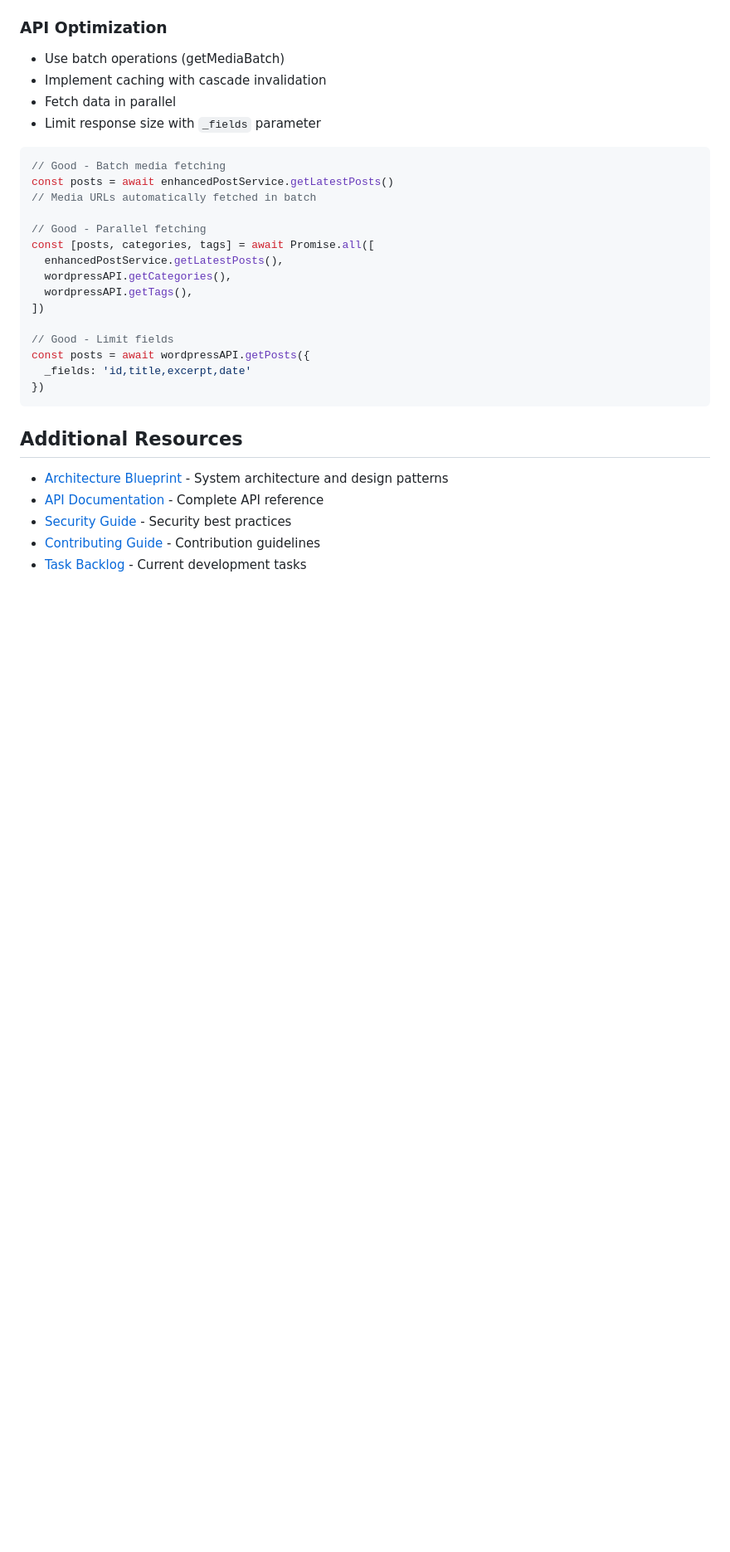
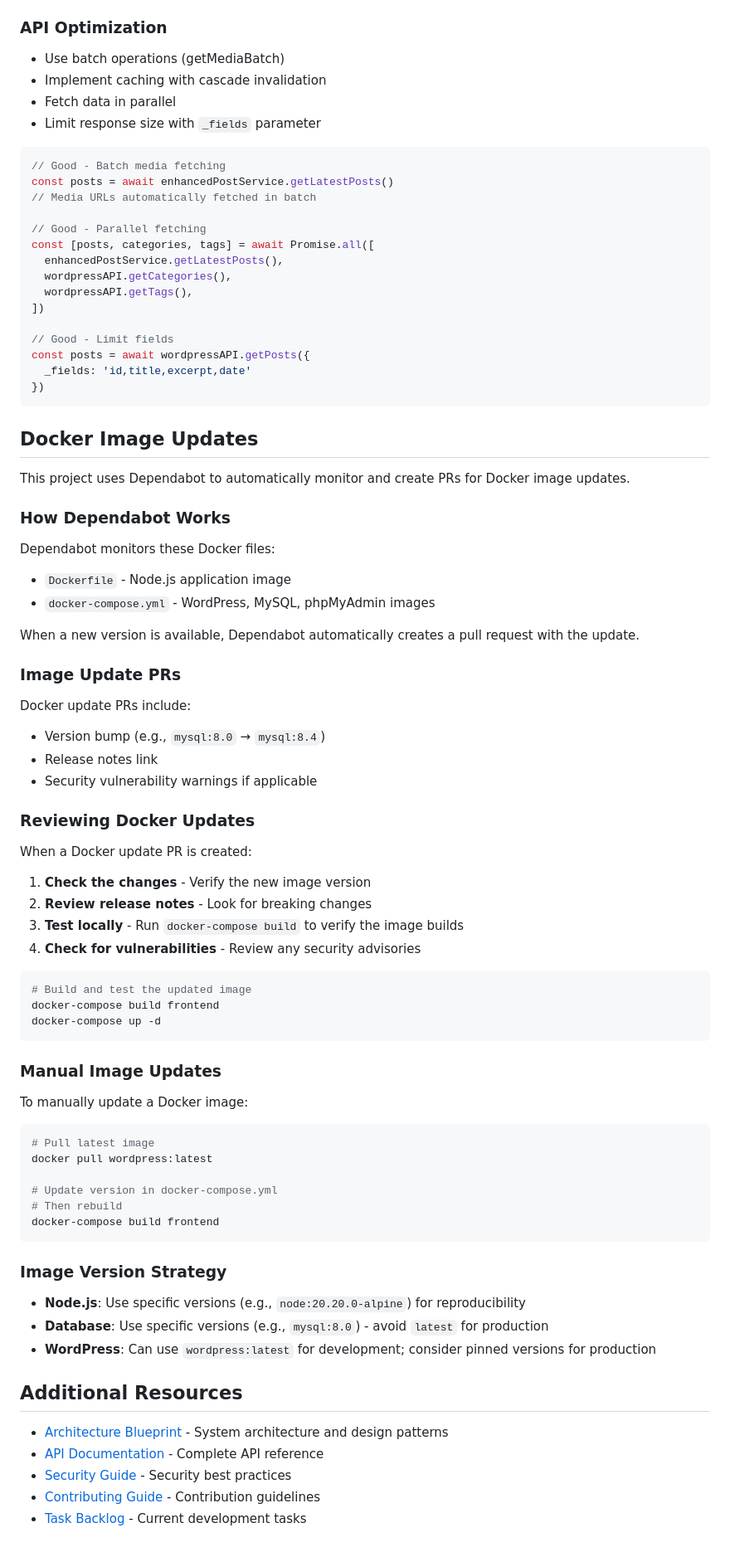
Before and after one commit to sulhimbn/headlesswp, a Markdown page: docs/guides/development.md, the part around the change. Shown at 83% size. Rendered like a GitHub page; blank space fills up the shorter version.

Commit message:
docs: add Docker update guidelines to development guide

````diff
--- a/docs/guides/development.md
+++ b/docs/guides/development.md
@@ -500,6 +500,59 @@ const posts = await wordpressAPI.getPosts({
 })
 ```
 
+## Docker Image Updates
+
+This project uses Dependabot to automatically monitor and create PRs for Docker image updates.
+
+### How Dependabot Works
+
+Dependabot monitors these Docker files:
+- `Dockerfile` - Node.js application image
+- `docker-compose.yml` - WordPress, MySQL, phpMyAdmin images
+
+When a new version is available, Dependabot automatically creates a pull request with the update.
+
+### Image Update PRs
+
+Docker update PRs include:
+- Version bump (e.g., `mysql:8.0` → `mysql:8.4`)
+- Release notes link
+- Security vulnerability warnings if applicable
+
+### Reviewing Docker Updates
+
+When a Docker update PR is created:
+
+1. **Check the changes** - Verify the new image version
+2. **Review release notes** - Look for breaking changes
+3. **Test locally** - Run `docker-compose build` to verify the image builds
+4. **Check for vulnerabilities** - Review any security advisories
+
+```bash
+# Build and test the updated image
+docker-compose build frontend
+docker-compose up -d
+```
+
+### Manual Image Updates
+
+To manually update a Docker image:
+
+```bash
+# Pull latest image
+docker pull wordpress:latest
+
+# Update version in docker-compose.yml
+# Then rebuild
+docker-compose build frontend
+```
+
+### Image Version Strategy
+
+- **Node.js**: Use specific versions (e.g., `node:20.20.0-alpine`) for reproducibility
+- **Database**: Use specific versions (e.g., `mysql:8.0`) - avoid `latest` for production
+- **WordPress**: Can use `wordpress:latest` for development; consider pinned versions for production
+
 ## Additional Resources
 
 - [Architecture Blueprint](../blueprint.md) - System architecture and design patterns
````
